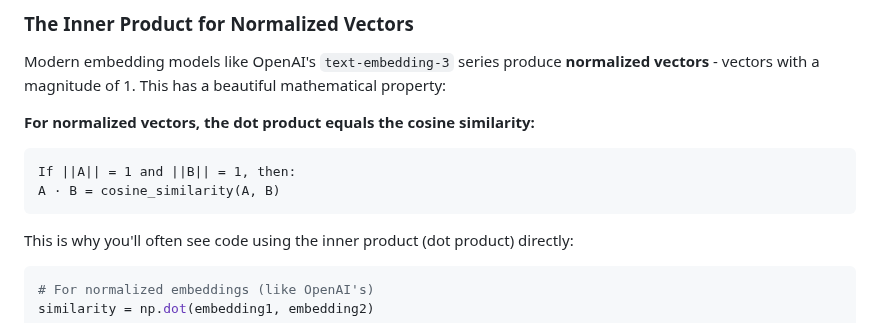
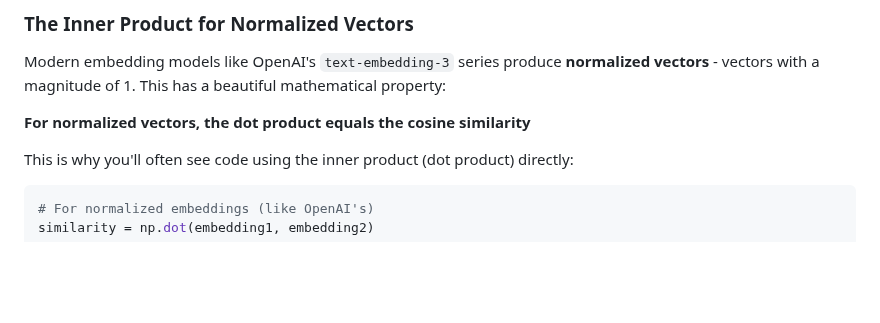
Before and after one commit to baronsengir007/Ai-Assistent-Nylas, a Markdown page: week-4/rag-introduction/README.md, the part around the change. Drawn GitHub-style; blank space fills up the shorter version.

Commit message:
Refine explanation of dot product and cosine similarity for normalized vectors in README.md, enhancing clarity and consistency in mathematical representation.

````diff
--- a/week-4/rag-introduction/README.md
+++ b/week-4/rag-introduction/README.md
@@ -95,12 +95,7 @@ The result is always between -1 and 1:
 
 Modern embedding models like OpenAI's `text-embedding-3` series produce **normalized vectors** - vectors with a magnitude of 1. This has a beautiful mathematical property:
 
-**For normalized vectors, the dot product equals the cosine similarity:**
-
-```
-If ||A|| = 1 and ||B|| = 1, then:
-A · B = cosine_similarity(A, B)
-```
+**For normalized vectors, the dot product equals the cosine similarity**
 
 This is why you'll often see code using the inner product (dot product) directly:
 
````
